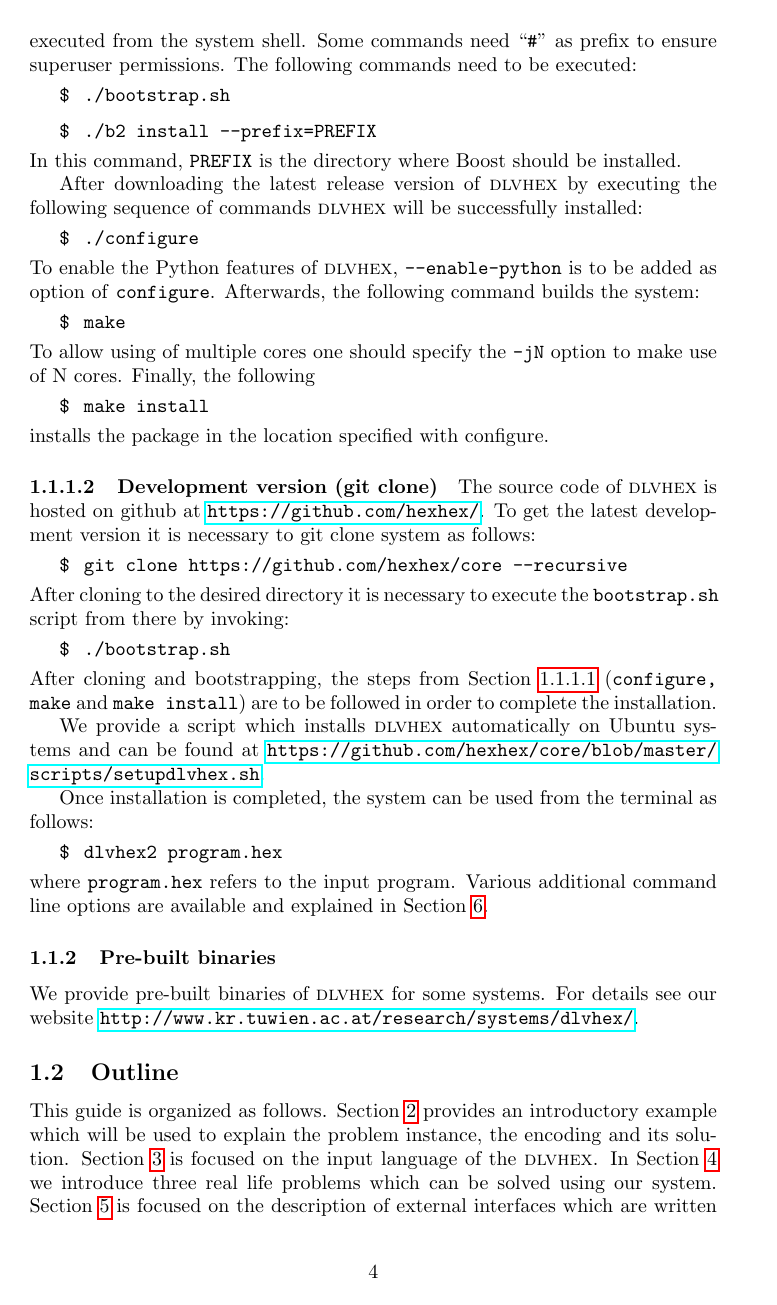
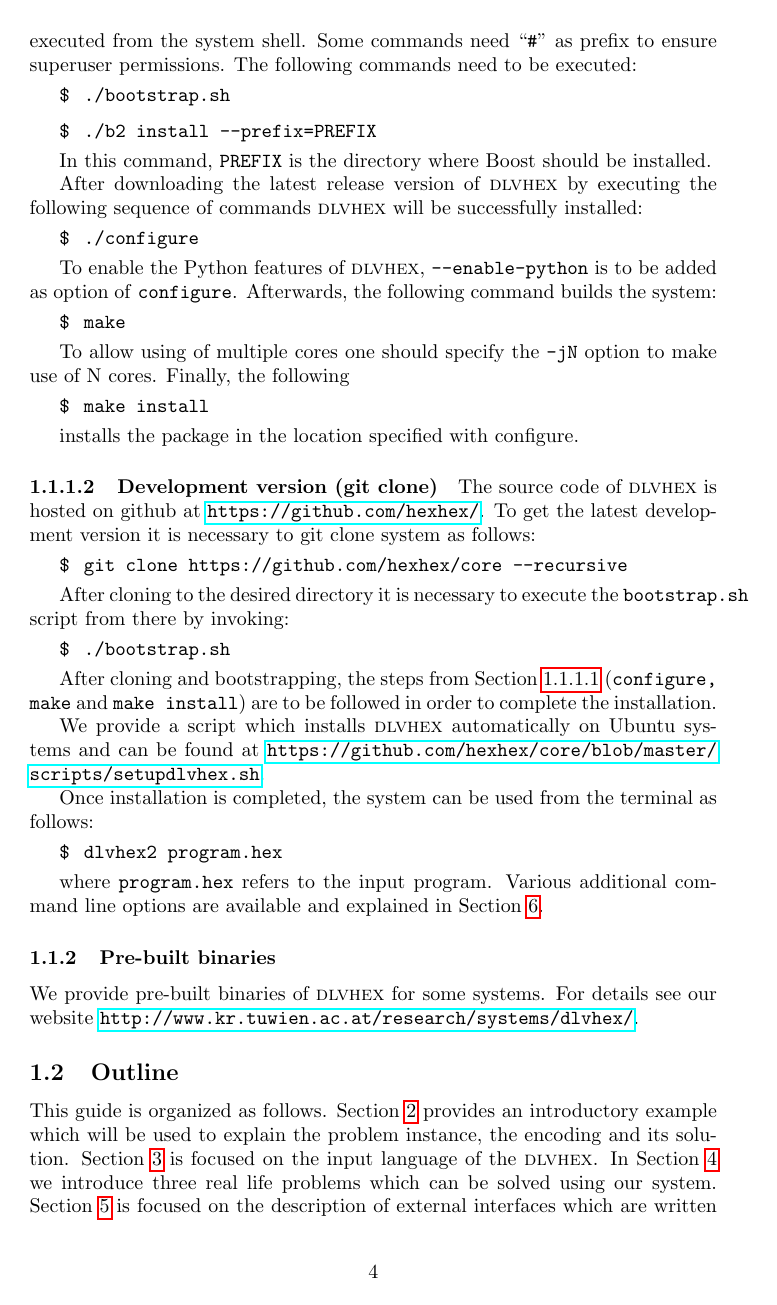
Before and after one commit to hexhex/manual, a LaTeX paper (Manual.tex): page 6 of 49. Compiled offline with pdfLaTeX.

Commit message:
some small fixes and new macros

```diff
--- a/Manual.tex
+++ b/Manual.tex
@@ -13,7 +13,9 @@
 \usetikzlibrary{arrows}
 
 \usepackage{csquotes}
-\newcommand{\ext}[3]{\ensuremath{\&{#1}[#2](#3)}}
+
+\newcommand{\mi}[1]{\mathit{#1}}
+\newcommand{\ext}[3]{\ensuremath{\&{\mathit{#1}}[#2](#3)}}
 \DeclareMathOperator{\leftimpl}{:-}
 \DeclareMathOperator{\clasneg}{-}
 \DeclareMathOperator{\nott}{\mathit{not}}
@@ -22,9 +24,10 @@
 \DeclareMathOperator{\lesseq}{<=}
 \DeclareMathOperator{\geeq}{>=}
 \newcommand{\examplelink}[1]{\url{https://github.com/hexhex/manual/tree/master/#1}}
+\newcommand{\exampledownloadlink}[2]{\href{https://github.com/hexhex/manual/raw/master/#1}{#2}}
 
 \newcommand\mycenterline[1]{\par\smallskip\centerline{#1} \smallskip}
-\newcommand\leftaligned[1]{\par \smallskip #1 \smallskip\\}
+\newcommand\leftaligned[1]{\par \smallskip #1 \smallskip \par}
 
 %\newcommand\mycenterline[1]{\smallskip #1 \smallskip\\}
 
```
